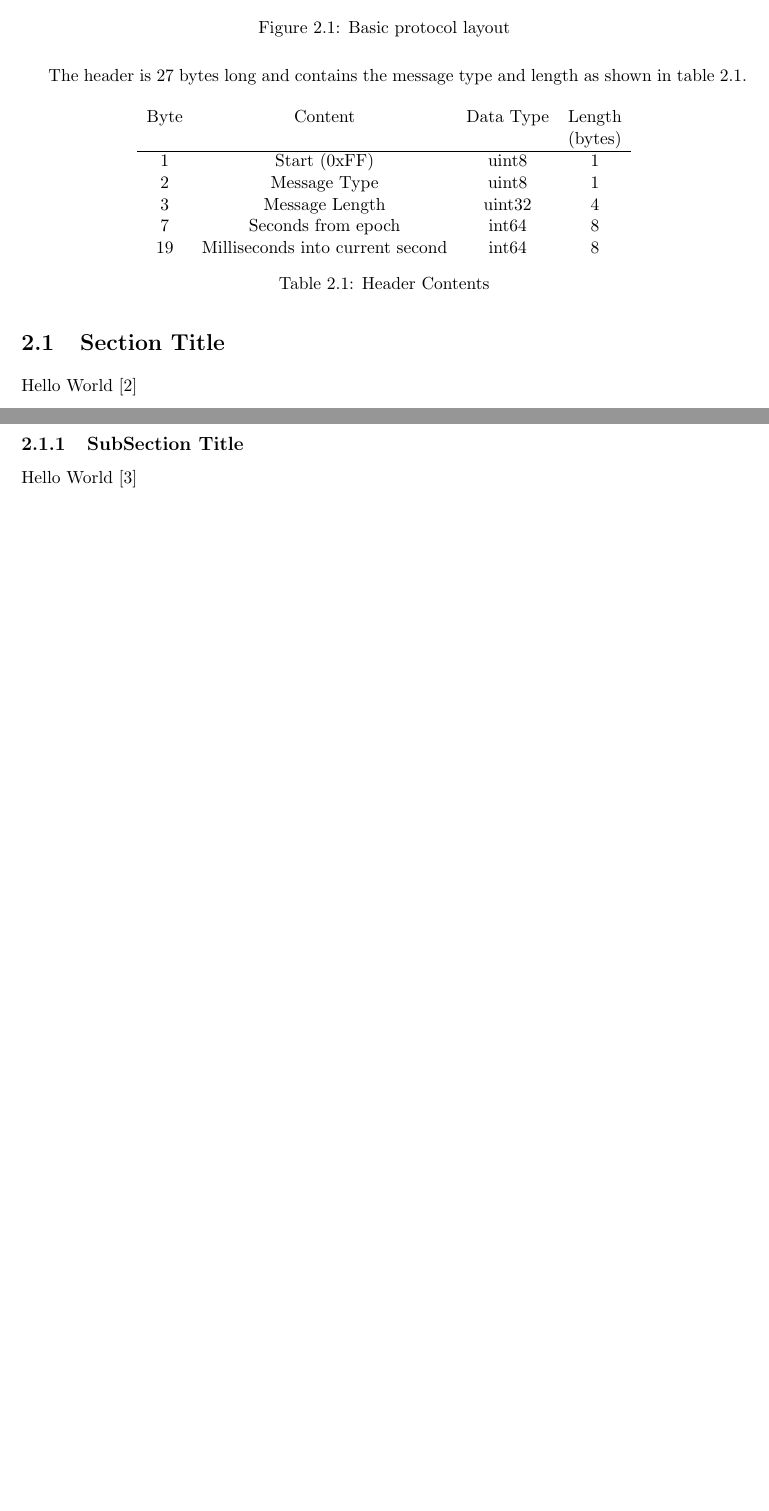
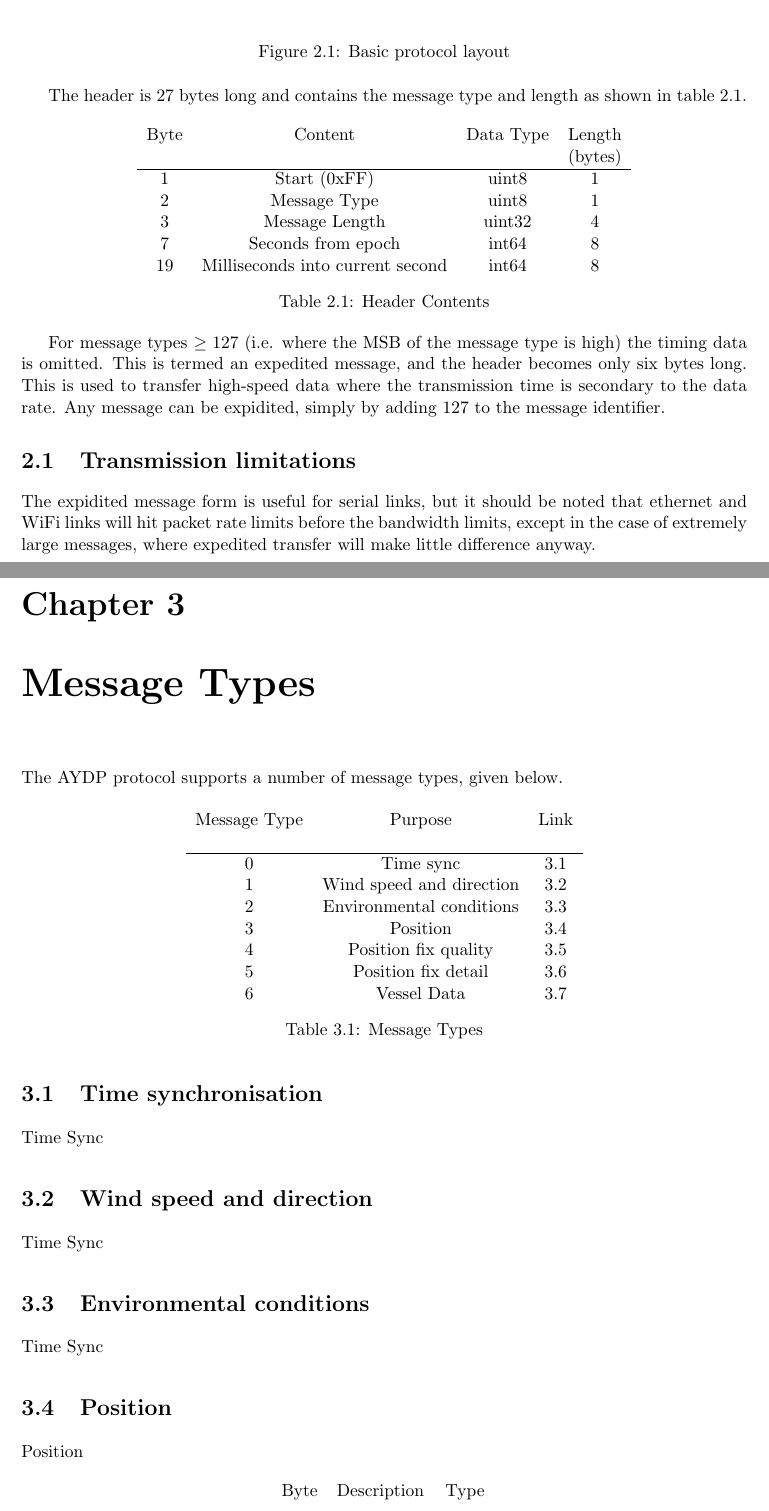
Before and after one commit to TimB-QNA/AYDP, a LaTeX document (doc/CommsProtocol/commsProtocol.tex, which reads doc/CommsProtocol/messageConstruction.tex, doc/CommsProtocol/messageTypes.tex): two parts of pages 8 and 9 of 11 before the commit and two parts of pages 5 and 7 of 9 after it, joined at a grey line, cut so that both start at the same text, the shorter picture padded with empty space. Compiled offline with pdfLaTeX.

Commit message:
Updates to comms protocol

```diff
--- a/doc/CommsProtocol/message.tex
+++ b/doc/CommsProtocol/messageConstruction.tex
@@ -26,4 +26,8 @@ The header is 27 bytes long and contains the message type and length as shown in
   \label{table:msg:header}
 \end{table}
 
-\input{section.tex}
+For message types $\geq 127$ (i.e. where the MSB of the message type is high) the timing data is omitted. This is termed an expedited message, and the header becomes only six bytes long. This is used to transfer high-speed data where the transmission time is secondary to the data rate. Any message can be expidited, simply by adding 127 to the message identifier.
+
+\section{Transmission limitations}
+
+The expidited message form is useful for serial links, but it should be noted that ethernet and WiFi links will hit packet rate limits before the bandwidth limits, except in the case of extremely large messages, where expedited transfer will make little difference anyway.
--- /dev/null
+++ b/doc/CommsProtocol/messageTypes.tex
@@ -0,0 +1,36 @@
+\chapter{Message Types}
+The AYDP protocol supports a number of message types, given below.
+
+\begin{table}[H]
+  \centering
+  \begin{tabular}{ c c c }
+  Message Type & Purpose & Link\\
+               &         &              \\
+\hline
+   0 & Time sync                & \ref{msg000} \\
+   1 & Wind speed and direction & \ref{msg001} \\
+   2 & Environmental conditions & \ref{msg002} \\
+   3 & Position                 & \ref{msg003} \\
+   4 & Position fix quality     & \ref{msg004} \\
+   5 & Position fix detail      & \ref{msg005} \\
+   6 & Vessel Data              & \ref{msg006} \\
+  \end{tabular}
+  \caption{Message Types}
+  \label{table:msg:types}
+\end{table}
+
+\section{Time synchronisation}
+\label{msg000}
+Time Sync
+
+\section{Wind speed and direction}
+\label{msg001}
+Time Sync
+
+\section{Environmental conditions}
+\label{msg002}
+Time Sync
+
+\section{Position}
+\label{msg003}
+Position
@@ -0,0 +40,3 @@
+  Byte & Description & Type \\
+              &      &              \\
+\hline
@@ -0,0 +48 @@
+\end{table}
```
Also changed, not shown: doc/CommsProtocol/commsProtocol.tex (+3 -1 lines), doc/CommsProtocol/introduction.tex (+0 -1 lines), doc/CommsProtocol/Figures/protocolBasicLayout.eps (added), doc/CommsProtocol/Makefile, doc/CommsProtocol/commsProtocol.bbl (deleted), doc/CommsProtocol/commsProtocol.pdf, doc/CommsProtocol/messageTypes.tex (63 more changed lines), 6 other files.
